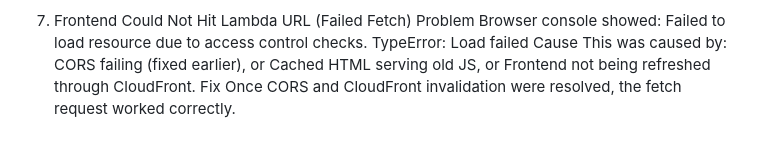
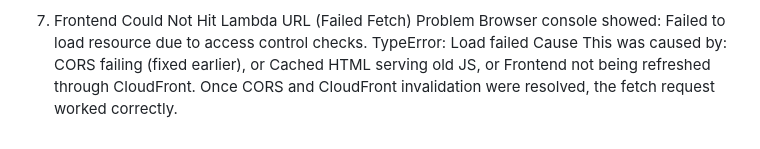
Before and after one commit to Hudhayfah7/The-Cloud-Resume-Challenge-Project, a Markdown page: README.md, the part around the change. Rendered like a GitHub page.

```diff
--- a/README.md
+++ b/README.md
@@ -171,5 +171,4 @@ This was caused by:
 CORS failing (fixed earlier), or
 Cached HTML serving old JS, or
 Frontend not being refreshed through CloudFront.
-Fix
 Once CORS and CloudFront invalidation were resolved, the fetch request worked correctly.
```
